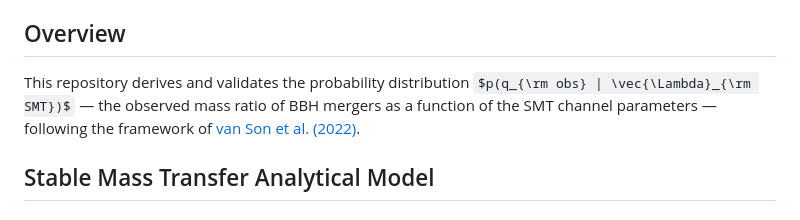
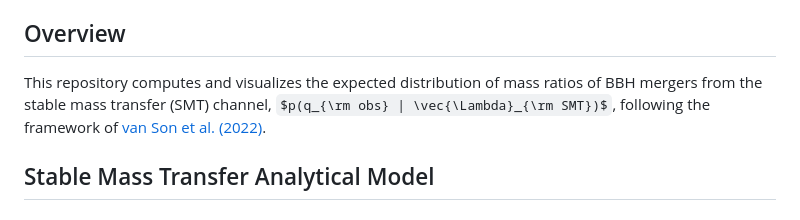
Before and after one commit to FarrOutLab/SMT-Mass-Ratio, a Markdown page: README.md, the part around the change. Drawn GitHub-style; some formulas as TeX source.

Commit message:
update overview in README

```diff
--- a/README.md
+++ b/README.md
@@ -4,7 +4,7 @@ Analytical model for the mass ratio distribution of binary black holes (BBHs) fo
 
 ## Overview
 
-This repository derives and validates the probability distribution $p(q_{\rm obs} | \vec{\Lambda}_{\rm SMT})$ — the observed mass ratio of BBH mergers as a function of the SMT channel parameters — following the framework of [van Son et al. (2022)](#citation).
+This repository computes and visualizes the expected distribution of mass ratios of BBH mergers from the stable mass transfer (SMT) channel, $p(q_{\rm obs} | \vec{\Lambda}_{\rm SMT})$, following the framework of [van Son et al. (2022)](#citation).
 
 ## Stable Mass Transfer Analytical Model
 
```
